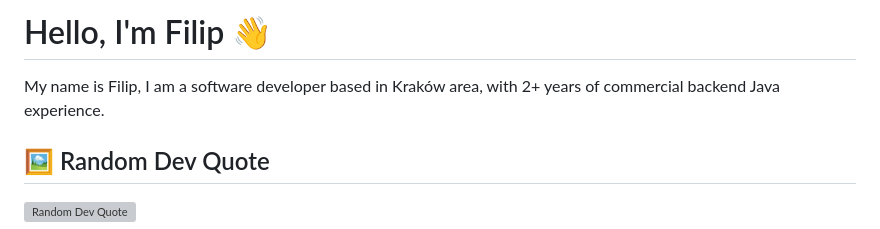
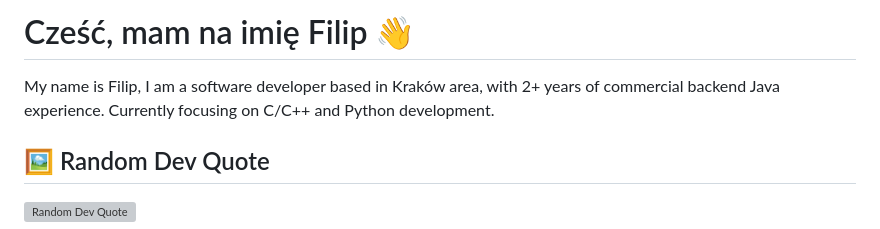
Before and after one commit to philbjern/philbjern, a Markdown page: README.md, the part around the change. Rendered like a GitHub page; grey boxes are pictures that could not be loaded.

Commit message:
feat: update README.md

```diff
--- a/README.md
+++ b/README.md
@@ -1,6 +1,7 @@
-# Hello, I'm Filip 👋
+# Cześć, mam na imię Filip 👋
 
 My name is Filip, I am a software developer based in Kraków area, with 2+ years of commercial backend Java experience.
+Currently focusing on C/C++ and Python development.
 
 ## 🖼️ Random Dev Quote
 ![Random Dev Quote](https://quotes-github-readme.vercel.app/api?type=horizontal&theme=radical)
```
